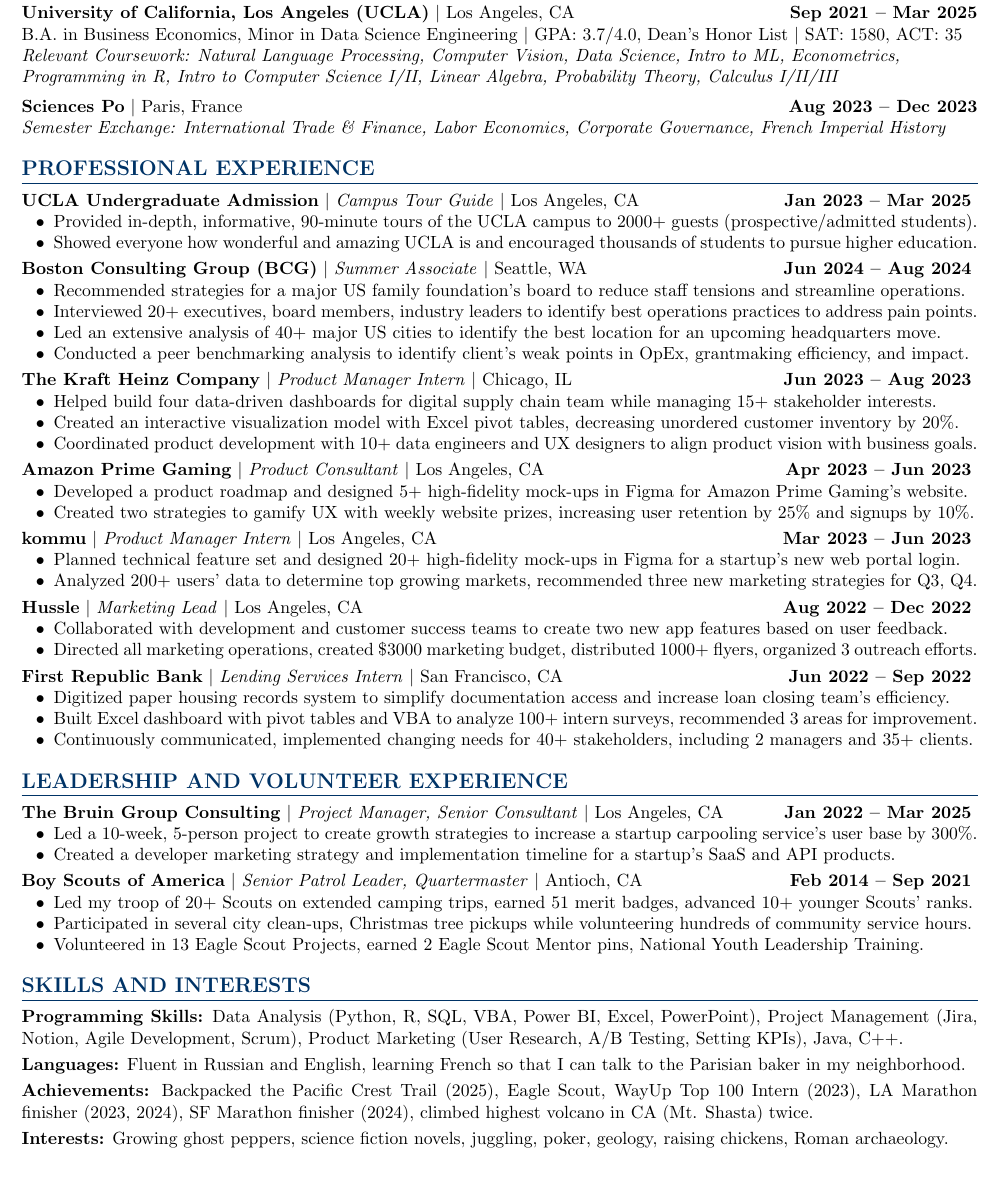
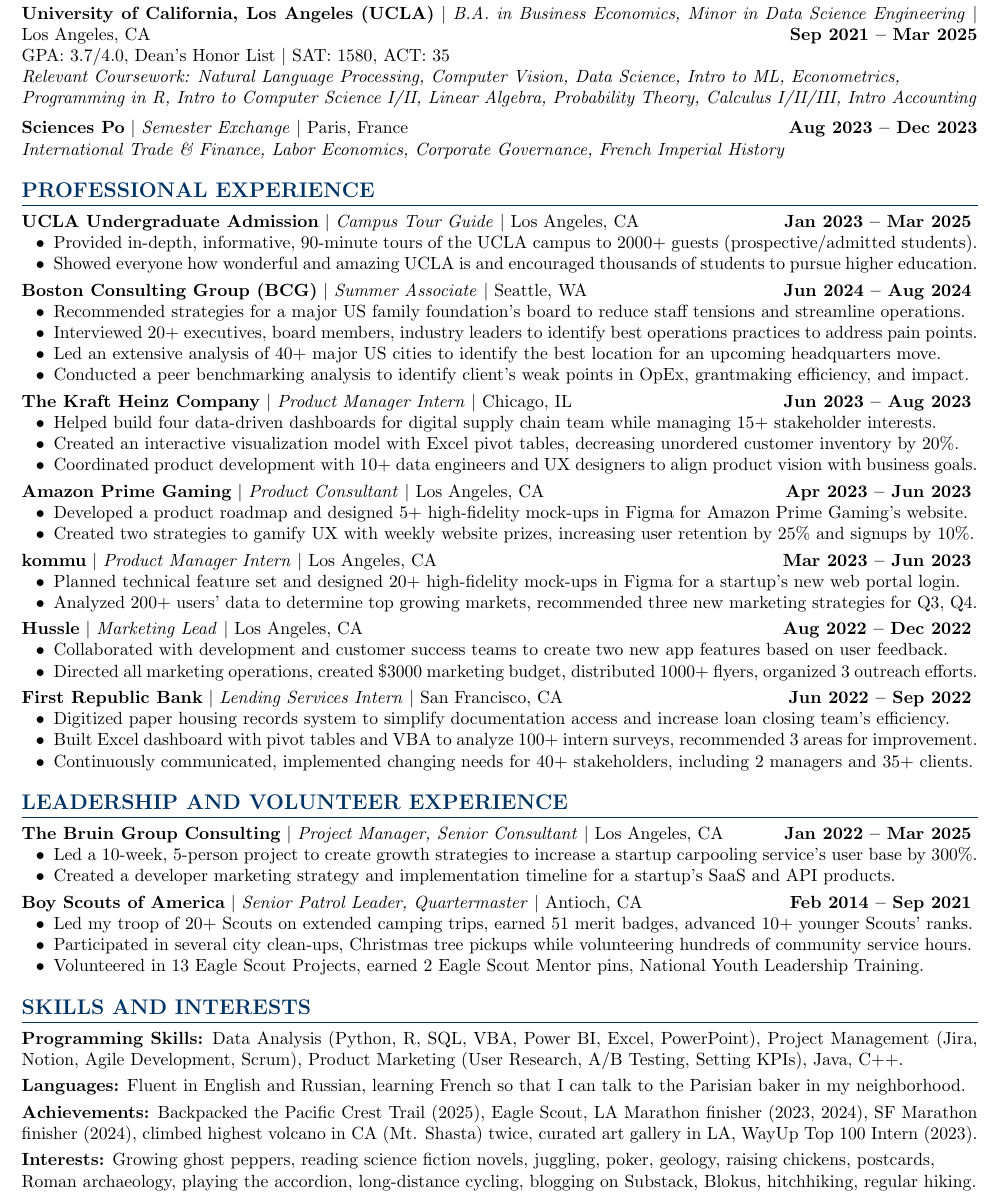
Before and after one commit to dennisg009/resume, a LaTeX CV (Dennis_Gavrilenko_Resume.tex): part of the page, cut so that both start at the same text, the shorter picture padded with empty space. Compiled offline with pdfLaTeX.

Commit message:
Added more interests, polished "Additional" section

```diff
--- a/Dennis_Gavrilenko_Resume.tex
+++ b/Dennis_Gavrilenko_Resume.tex
@@ -41,14 +41,14 @@
 % Education Section
 \section{EDUCATION}
 
-\textbf{University of California, Los Angeles (UCLA)} \textbar\ Los Angeles, CA \hfill \textbf{Sep 2021 -- Mar 2025} \\
-B.A. in Business Economics, Minor in Data Science Engineering \textbar\ GPA: 3.7/4.0, Dean's Honor List \textbar\ SAT: 1580, ACT: 35 \\
-\textit{Relevant Coursework: Natural Language Processing, Computer Vision, Data Science, Intro to ML, Econometrics, \\ Programming in R, Intro to Computer Science I/II, Linear Algebra, Probability Theory, Calculus I/II/III}
+\textbf{University of California, Los Angeles (UCLA)} \textbar\ \textit{B.A. in Business Economics, Minor in Data Science Engineering} \textbar\ Los Angeles, CA \hfill \textbf{Sep 2021 -- Mar 2025} \\
+GPA: 3.7/4.0, Dean's Honor List \textbar\ SAT: 1580, ACT: 35 \\
+\textit{Relevant Coursework: Natural Language Processing, Computer Vision, Data Science, Intro to ML, Econometrics, \\ Programming in R, Intro to Computer Science I/II, Linear Algebra, Probability Theory, Calculus I/II/III, Intro Accounting}
 
 \vspace{5pt}
 
-\textbf{Sciences Po} \textbar\ Paris, France \hfill \textbf{Aug 2023 -- Dec 2023} \\
-\textit{Semester Exchange: International Trade \& Finance, Labor Economics, Corporate Governance, French Imperial History}
+\textbf{Sciences Po} \textbar\ \textit{Semester Exchange} \textbar\ Paris, France \hfill \textbf{Aug 2023 -- Dec 2023} \\
+\textit{International Trade \& Finance, Labor Economics, Corporate Governance, French Imperial History}
 
 % Professional Experience Section
 \section{PROFESSIONAL EXPERIENCE}
@@ -136,14 +136,14 @@
 
 \vspace{3pt}
 
-\textbf{Languages:} Fluent in Russian and English, learning French so that I can talk to the Parisian baker in my neighborhood.
+\textbf{Languages:} Fluent in English and Russian, learning French so that I can talk to the Parisian baker in my neighborhood.
 
 \vspace{3pt}
 
-\textbf{Achievements:} Backpacked the Pacific Crest Trail (2025), Eagle Scout, WayUp Top 100 Intern (2023), LA Marathon finisher (2023, 2024), SF Marathon finisher (2024), climbed highest volcano in CA (Mt. Shasta) twice.
+\textbf{Achievements:} Backpacked the Pacific Crest Trail (2025), Eagle Scout, LA Marathon finisher (2023, 2024), SF Marathon finisher (2024), climbed highest volcano in CA (Mt. Shasta) twice, curated art gallery in LA, WayUp Top 100 Intern (2023).
 
 \vspace{3pt}
 
-\textbf{Interests:} Growing ghost peppers, science fiction novels, juggling, poker, geology, raising chickens, Roman archaeology.
+\textbf{Interests:} Growing ghost peppers, reading science fiction novels, juggling, poker, geology, raising chickens, postcards, \\ Roman archaeology, playing the accordion, long-distance cycling, blogging on Substack, Blokus, hitchhiking, regular hiking.
 
 \end{document}
```
